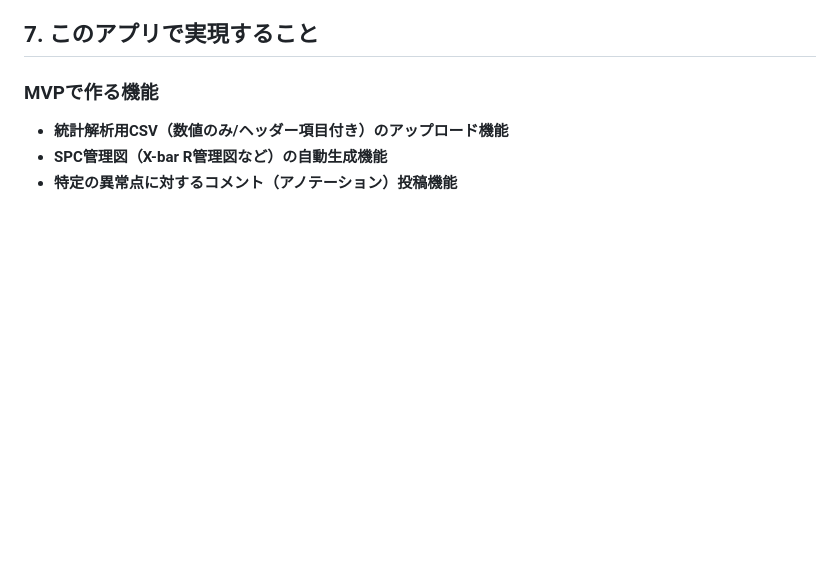
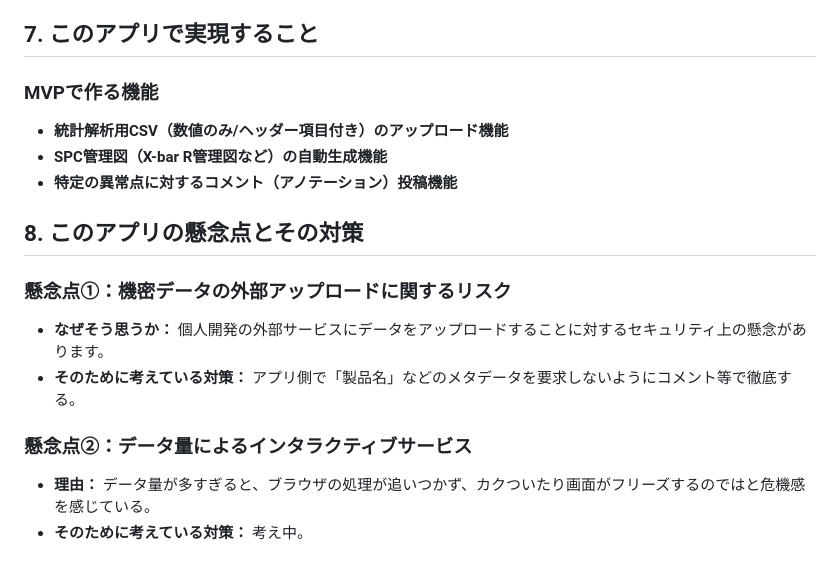
Before and after one commit to kawanaki8561-cyber/graduation_work, a Markdown page: README.md, the part around the change. GitHub-like rendering; blank space fills up the shorter version.

Commit message:
Add:「8. このアプリの懸念点とその対策」追加

```diff
--- a/README.md
+++ b/README.md
@@ -170,3 +170,12 @@
 - **統計解析用CSV（数値のみ/ヘッダー項目付き）のアップロード機能**
 - **SPC管理図（X-bar R管理図など）の自動生成機能**
 - **特定の異常点に対するコメント（アノテーション）投稿機能**
+
+## 8. このアプリの懸念点とその対策
+
+### 懸念点①：機密データの外部アップロードに関するリスク
+- **なぜそう思うか：** 個人開発の外部サービスにデータをアップロードすることに対するセキュリティ上の懸念があります。
+- **そのために考えている対策：** アプリ側で「製品名」などのメタデータを要求しないようにコメント等で徹底する。
+### 懸念点②：データ量によるインタラクティブサービス
+- **理由：** データ量が多すぎると、ブラウザの処理が追いつかず、カクついたり画面がフリーズするのではと危機感を感じている。
+- **そのために考えている対策：** 考え中。
```
